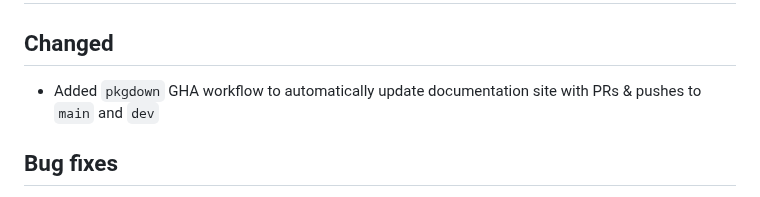
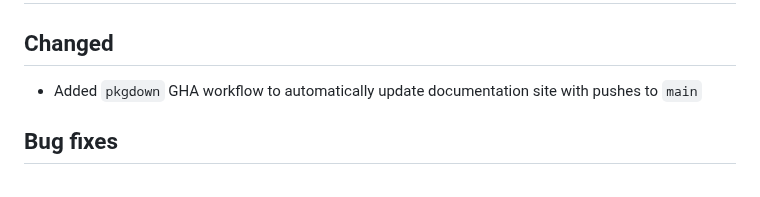
Before and after one commit to openpharma/clinsight, a Markdown page: NEWS.md, the part around the change. Rendered like a GitHub page.

Commit message:
Small NEWS.md wording update

```diff
--- a/NEWS.md
+++ b/NEWS.md
@@ -2,7 +2,7 @@
 
 ## Changed
 
-- Added `pkgdown` GHA workflow to automatically update documentation site with PRs & pushes to `main` and `dev`
+- Added `pkgdown` GHA workflow to automatically update documentation site with pushes to `main`
 
 ## Bug fixes
 
```
